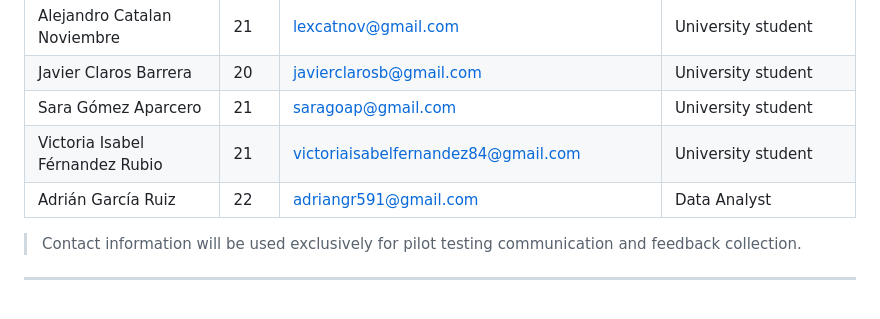
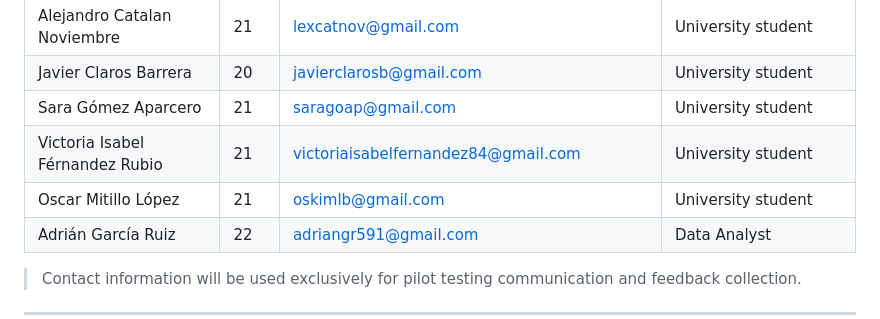
Before and after one commit to StreetAsk-ISPP/ISPP-G8, a Markdown page: docs/Sprint 0/pilot_users.md, the part around the change. GitHub-like rendering.

Commit message:
docs: add new pilot users

```diff
--- a/docs/Sprint 0/pilot_users.md
+++ b/docs/Sprint 0/pilot_users.md
@@ -64,6 +64,7 @@ the ISPP course and not involved in the project development.
 | Javier Claros Barrera | 20 | javierclarosb@gmail.com | University student |
 | Sara Gómez Aparcero | 21 | saragoap@gmail.com | University student |
 | Victoria Isabel Férnandez Rubio | 21 | victoriaisabelfernandez84@gmail.com | University student |
+| Oscar Mitillo López | 21 | oskimlb@gmail.com | University student |
 | Adrián García Ruiz | 22 | adriangr591@gmail.com | Data Analyst |
 
 > Contact information will be used exclusively for pilot testing
```
